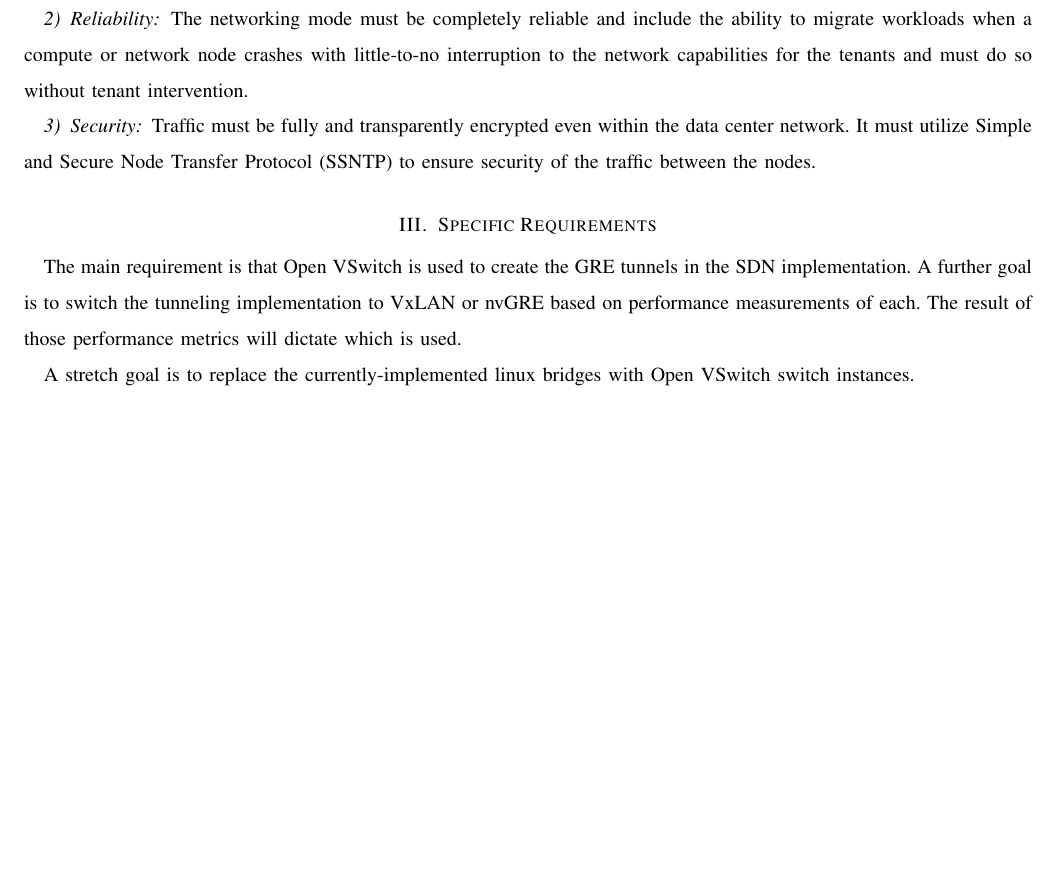
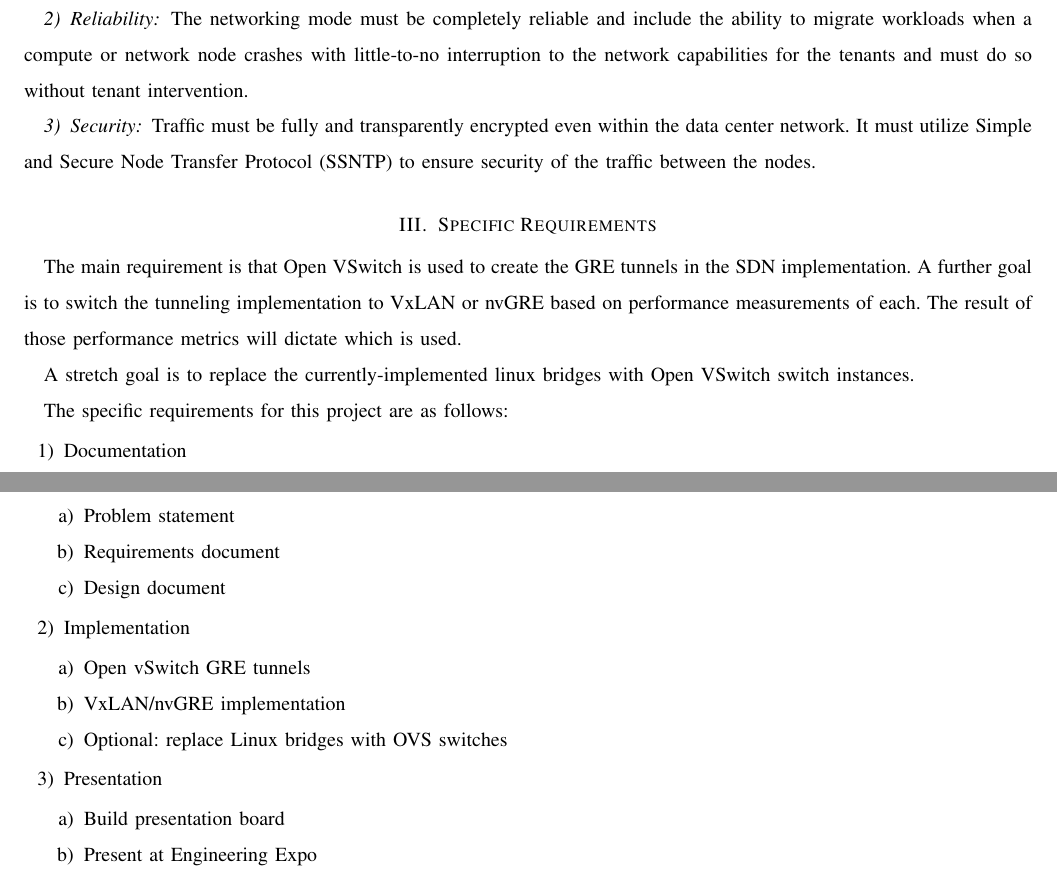
Before and after one commit to codymalick/CapstoneDocs, a LaTeX paper (client_req/client_req.tex): part of page 6 of 7 before the commit and two parts of pages 6 and 7 of 8 after it, the two joined at a grey line, cut so that both start at the same text, the shorter picture padded with empty space. Compiled offline with pdfLaTeX; a missing font is replaced by an installed copy or a similar font; a LaTeX package or settings file that is missing is left out.

Commit message:
Add specific requirements to requirements doc

```diff
--- a/client_req/client_req.tex
+++ b/client_req/client_req.tex
@@ -255,6 +255,28 @@
 A stretch goal is to replace the currently-implemented linux bridges with
 Open VSwitch switch instances.
 
+The specific requirements for this project are as follows:
+
+\begin{enumerate}
+	\item Documentation
+		\begin{enumerate}
+			\item Problem statement
+			\item Requirements document
+			\item Design document
+		\end{enumerate}
+	\item Implementation
+		\begin{enumerate}
+			\item Open vSwitch GRE tunnels
+			\item VxLAN/nvGRE implementation
+			\item Optional: replace Linux bridges with OVS switches
+		\end{enumerate}
+	\item Presentation
+		\begin{enumerate}
+			\item Build presentation board
+			\item Present at Engineering Expo
+		\end{enumerate}
+\end{enumerate}
+
 \clearpage
 \section{Appendixes}
 \subsection{Gantt Chart}
```
